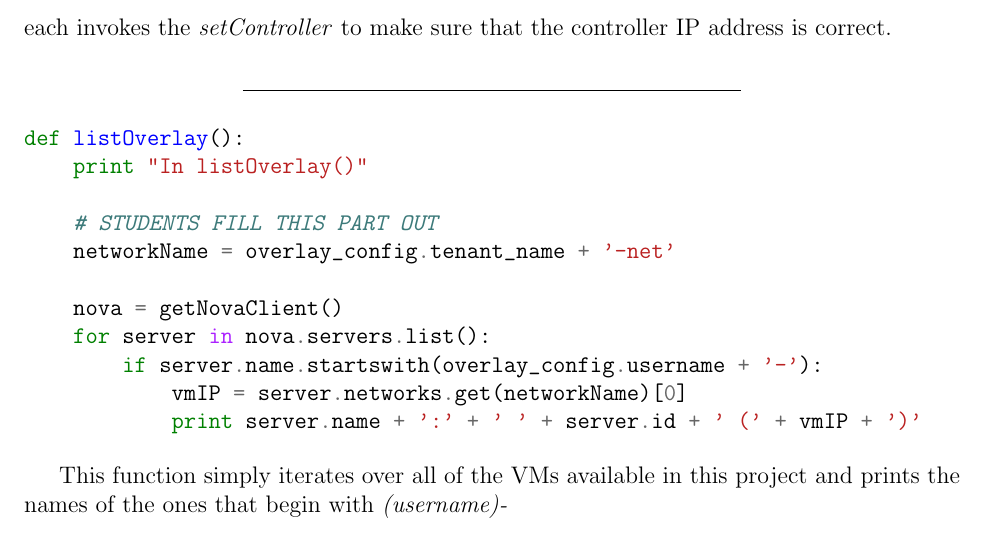
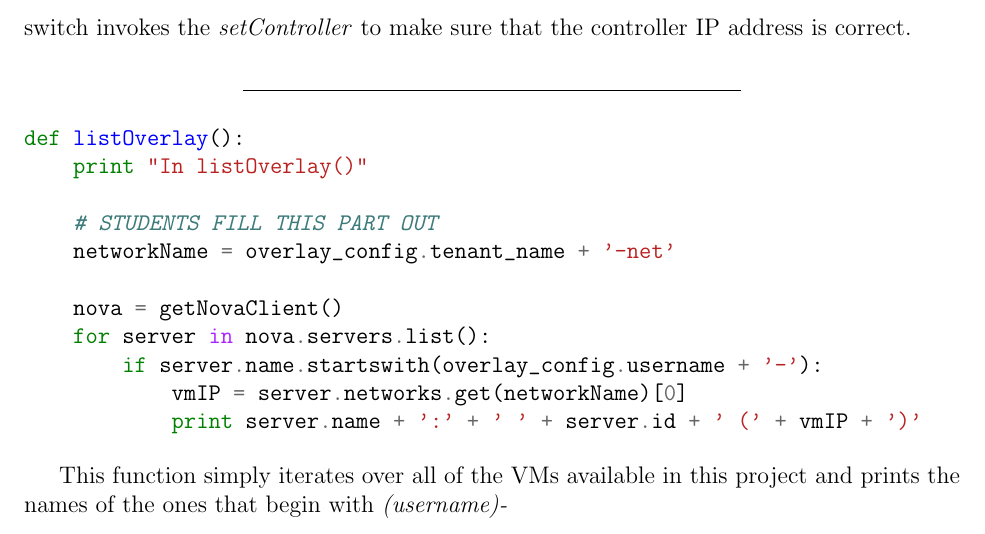
Before and after one commit to Tabrizian/ece1508, a LaTeX problem sheet (HW5/main.tex): part of page 6 of 6, cut so that both start at the same text. Compiled offline with pdfLaTeX.

Commit message:
Fix typo in the project repo

```diff
--- a/HW5/main.tex
+++ b/HW5/main.tex
@@ -259,7 +259,7 @@ def deployOverlay():
             connectNodes(switchVMObj, endpointVMObj)
 \end{minted}
 
-This function first checks whether the switch/host was previously created or not. If it wasn't previously created, it creates a new VM with appropriate overlay IP addresses. Then, checks whether the connection exists or not (in order to avoid loops). If connection didn't existed before, it creates a new connection using \textit{connectNodes} function and stores the connection in order to avoid creating loops in the future. Also, after the creation of each each invokes the \textit{setController} to make sure that the controller IP address is correct.
+This function first checks whether the switch/host was previously created or not. If it wasn't previously created, it creates a new VM with appropriate overlay IP addresses. Then, checks whether the connection exists or not (in order to avoid loops). If connection didn't existed before, it creates a new connection using \textit{connectNodes} function and stores the connection in order to avoid creating loops in the future. Also, after the creation of each switch invokes the \textit{setController} to make sure that the controller IP address is correct.
 
 \begin{center}
 	\line(1,0){250}
```
Also changed, not shown: HW5/main.pdf.
